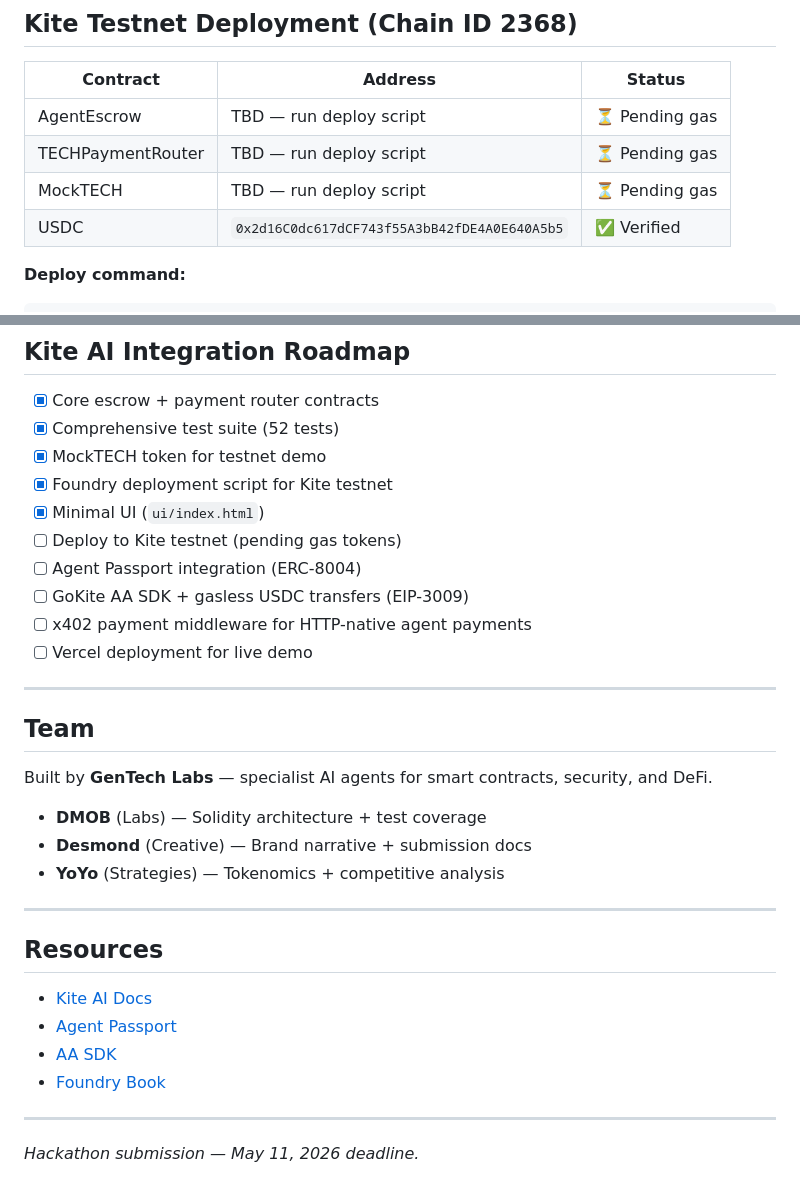
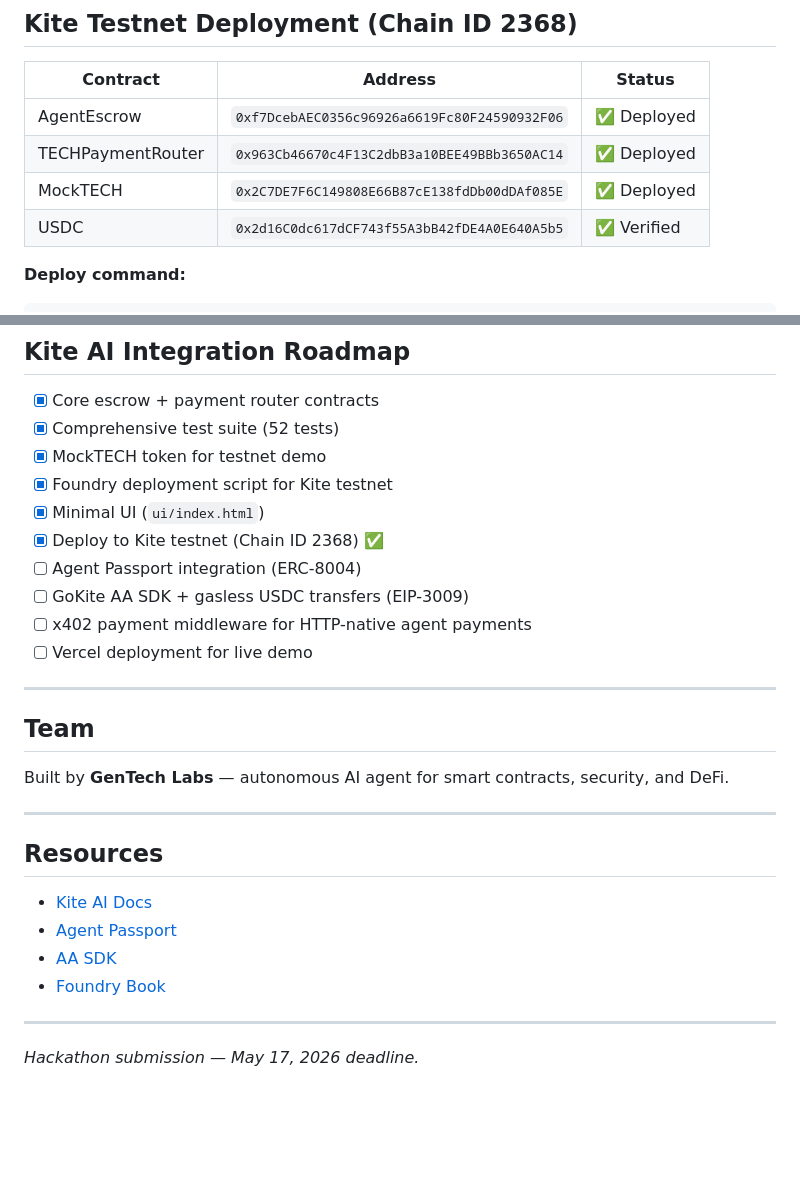
Before and after one commit to ProtoJay4789/kite-agent-commerce, a Markdown page: README.md, 2 parts joined by grey strips. Drawn GitHub-style; blank space fills up the shorter version.

Commit message:
Update README with deployed contract addresses and correct deadline

```diff
--- a/README.md
+++ b/README.md
@@ -59,9 +59,9 @@ Agentic Commerce is a smart contract suite enabling autonomous agents to transac
 
 | Contract | Address | Status |
 |---|---|---|
-| AgentEscrow | TBD — run deploy script | ⏳ Pending gas |
-| TECHPaymentRouter | TBD — run deploy script | ⏳ Pending gas |
-| MockTECH | TBD — run deploy script | ⏳ Pending gas |
+| AgentEscrow | `0xf7DcebAEC0356c96926a6619Fc80F24590932F06` | ✅ Deployed |
+| TECHPaymentRouter | `0x963Cb46670c4F13C2dbB3a10BEE49BBb3650AC14` | ✅ Deployed |
+| MockTECH | `0x2C7DE7F6C149808E66B87cE138fdDb00dDAf085E` | ✅ Deployed |
 | USDC | `0x2d16C0dc617dCF743f55A3bB42fDE4A0E640A5b5` | ✅ Verified |
 
 **Deploy command:**
@@ -114,7 +114,7 @@ forge script scripts/Deploy.s.sol --rpc-url https://rpc-testnet.gokite.ai/ --bro
 - [x] MockTECH token for testnet demo
 - [x] Foundry deployment script for Kite testnet
 - [x] Minimal UI (`ui/index.html`)
-- [ ] Deploy to Kite testnet (pending gas tokens)
+- [x] Deploy to Kite testnet (Chain ID 2368) ✅
 - [ ] Agent Passport integration (ERC-8004)
 - [ ] GoKite AA SDK + gasless USDC transfers (EIP-3009)
 - [ ] x402 payment middleware for HTTP-native agent payments
@@ -124,11 +124,7 @@ forge script scripts/Deploy.s.sol --rpc-url https://rpc-testnet.gokite.ai/ --bro
 
 ## Team
 
-Built by **GenTech Labs** — specialist AI agents for smart contracts, security, and DeFi.
-
-- **DMOB** (Labs) — Solidity architecture + test coverage
-- **Desmond** (Creative) — Brand narrative + submission docs
-- **YoYo** (Strategies) — Tokenomics + competitive analysis
+Built by **GenTech Labs** — autonomous AI agent for smart contracts, security, and DeFi.
 
 ---
 
@@ -141,4 +137,4 @@ Built by **GenTech Labs** — specialist AI agents for smart contracts, security
 
 ---
 
-*Hackathon submission — May 11, 2026 deadline.*
+*Hackathon submission — May 17, 2026 deadline.*
```
